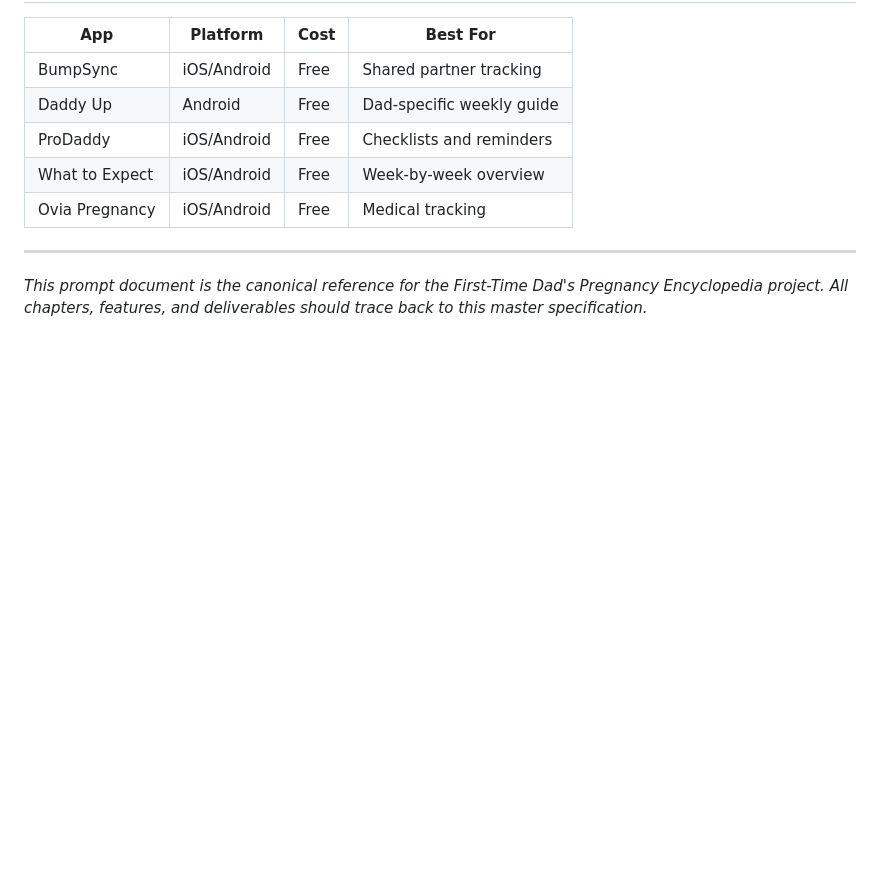
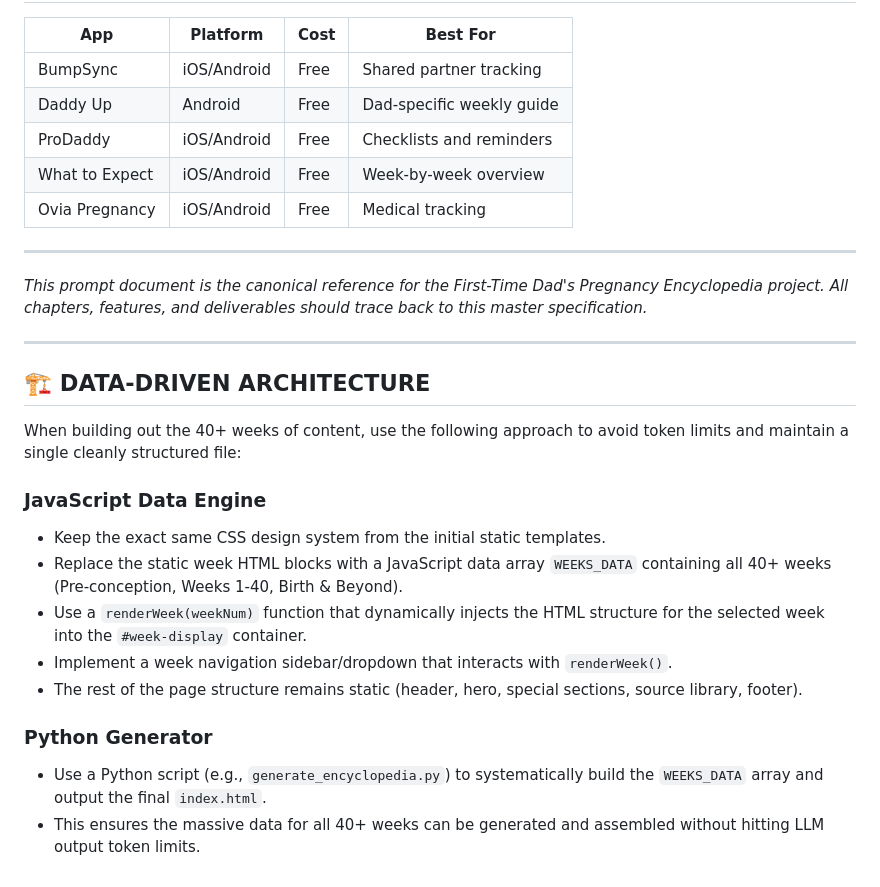
Before and after one commit to suraj-davariya/dads-encyclopedia, a Markdown page: prompt-library/master-prompt.md, the part around the change. GitHub-like rendering; blank space fills up the shorter version.

Commit message:
📝 🏗️ docs: add JS data engine architecture instructions to master prompt

```diff
--- a/prompt-library/master-prompt.md
+++ b/prompt-library/master-prompt.md
@@ -274,3 +274,19 @@ A complete, turn-key encyclopedia ready for web deployment including:
 ***
 
 *This prompt document is the canonical reference for the First-Time Dad's Pregnancy Encyclopedia project. All chapters, features, and deliverables should trace back to this master specification.*
+***
+
+## 🏗️ DATA-DRIVEN ARCHITECTURE
+
+When building out the 40+ weeks of content, use the following approach to avoid token limits and maintain a single cleanly structured file:
+
+### JavaScript Data Engine
+- Keep the exact same CSS design system from the initial static templates.
+- Replace the static week HTML blocks with a JavaScript data array `WEEKS_DATA` containing all 40+ weeks (Pre-conception, Weeks 1-40, Birth & Beyond).
+- Use a `renderWeek(weekNum)` function that dynamically injects the HTML structure for the selected week into the `#week-display` container.
+- Implement a week navigation sidebar/dropdown that interacts with `renderWeek()`.
+- The rest of the page structure remains static (header, hero, special sections, source library, footer).
+
+### Python Generator
+- Use a Python script (e.g., `generate_encyclopedia.py`) to systematically build the `WEEKS_DATA` array and output the final `index.html`.
+- This ensures the massive data for all 40+ weeks can be generated and assembled without hitting LLM output token limits.
```
